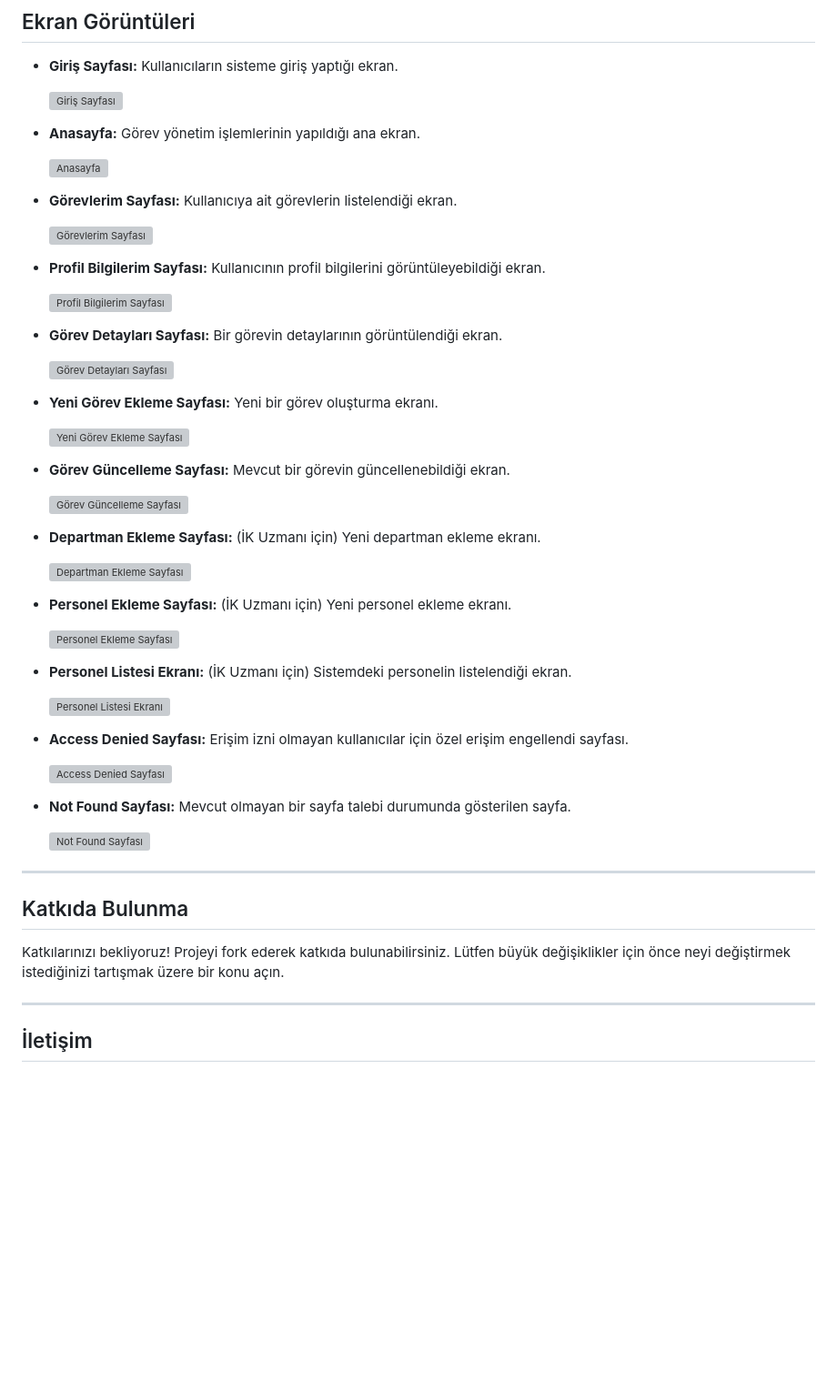
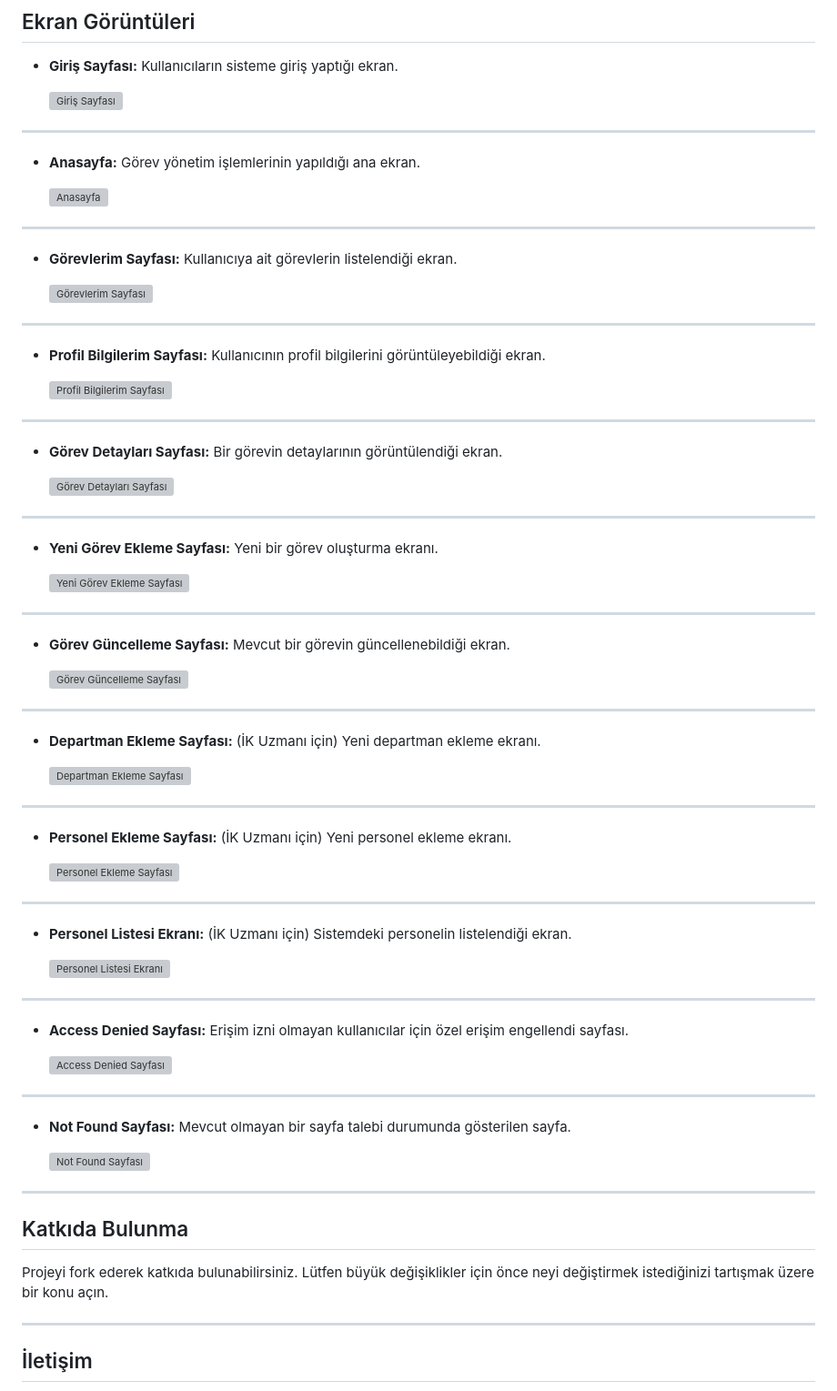
Before and after one commit to Cengizhanyildiz14/TaskManagementSystem, a Markdown page: README.md, the part around the change. Shown at 91% size. GitHub-like rendering; blank space fills up the shorter version; grey boxes are pictures that could not be loaded.

```diff
--- a/README.md
+++ b/README.md
@@ -391,47 +391,47 @@ Bu yapı, API katmanındaki controller'ların, iş mantığı ve veri erişim ka
 - **Giriş Sayfası:** Kullanıcıların sisteme giriş yaptığı ekran.
 
   <img src="https://github.com/user-attachments/assets/19afe322-193f-44c7-9f50-05ee77613520" alt="Giriş Sayfası" width="600"/>
-
+---
 - **Anasayfa:** Görev yönetim işlemlerinin yapıldığı ana ekran.
 
   <img src="https://github.com/user-attachments/assets/8d2941c0-5787-43f4-b316-9a3ba2f6fe76" alt="Anasayfa" width="600"/>
-
+---
 - **Görevlerim Sayfası:** Kullanıcıya ait görevlerin listelendiği ekran.
 
   <img src="https://github.com/user-attachments/assets/e6ff8d73-7679-4dbb-8e93-2aafc9755bca" alt="Görevlerim Sayfası" width="600"/>
-
+---
 - **Profil Bilgilerim Sayfası:** Kullanıcının profil bilgilerini görüntüleyebildiği ekran.
 
   <img src="https://github.com/user-attachments/assets/791a95a3-8b27-4ec8-b7d4-647a34e42051" alt="Profil Bilgilerim Sayfası" width="600" style="display:block; margin:auto; background-color:#fff;"/>
-
+---
 - **Görev Detayları Sayfası:** Bir görevin detaylarının görüntülendiği ekran.
 
   <img src="https://github.com/user-attachments/assets/94ce2230-cb44-48b1-aeb7-96a5b8568e3c" alt="Görev Detayları Sayfası" width="600"/>
-
+---
 - **Yeni Görev Ekleme Sayfası:** Yeni bir görev oluşturma ekranı.
 
   <img src="https://github.com/user-attachments/assets/354da73a-cc6f-41c1-b2b3-1cd0f61a186e" alt="Yeni Görev Ekleme Sayfası" width="600"/>
-
+---
 - **Görev Güncelleme Sayfası:** Mevcut bir görevin güncellenebildiği ekran.
 
   <img src="https://github.com/user-attachments/assets/18a7d0c7-1fcd-48cb-aa6a-d9a2d10d211d" alt="Görev Güncelleme Sayfası" width="600"/>
-
+---
 - **Departman Ekleme Sayfası:** (İK Uzmanı için) Yeni departman ekleme ekranı.
 
   <img src="https://github.com/user-attachments/assets/9689b86e-aa20-4e5e-bb7a-7d91903a7bc4" alt="Departman Ekleme Sayfası" width="600"/>
-
+---
 - **Personel Ekleme Sayfası:** (İK Uzmanı için) Yeni personel ekleme ekranı.
 
   <img src="https://github.com/user-attachments/assets/dee63a88-5a37-47de-8d26-6fdea0c176f8" alt="Personel Ekleme Sayfası" width="600"/>
-
+---
 - **Personel Listesi Ekranı:** (İK Uzmanı için) Sistemdeki personelin listelendiği ekran.
 
   <img src="https://github.com/user-attachments/assets/bad93264-54a2-4cc0-8c09-ce8b9e838872" alt="Personel Listesi Ekranı" width="600"/>
-
+---
 - **Access Denied Sayfası:** Erişim izni olmayan kullanıcılar için özel erişim engellendi sayfası.
 
   <img src="https://github.com/user-attachments/assets/a7e0cdb4-7f88-455c-8d62-babb2e6c8fcd" alt="Access Denied Sayfası" width="600"/>
-
+---
 - **Not Found Sayfası:** Mevcut olmayan bir sayfa talebi durumunda gösterilen sayfa.
 
   <img src="https://github.com/user-attachments/assets/2c9744d8-d4b3-4641-bc06-7c813ac4b37c" alt="Not Found Sayfası" width="600"/>
@@ -440,7 +440,7 @@ Bu yapı, API katmanındaki controller'ların, iş mantığı ve veri erişim ka
 
 ## Katkıda Bulunma
 
-Katkılarınızı bekliyoruz! Projeyi fork ederek katkıda bulunabilirsiniz. Lütfen büyük değişiklikler için önce neyi değiştirmek istediğinizi tartışmak üzere bir konu açın.
+Projeyi fork ederek katkıda bulunabilirsiniz. Lütfen büyük değişiklikler için önce neyi değiştirmek istediğinizi tartışmak üzere bir konu açın.
 
 ---
 
```
